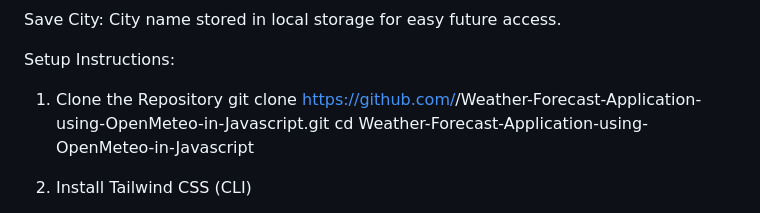
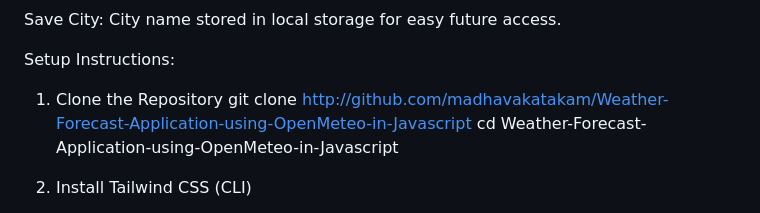
Before and after one commit to madhavakatakam/Weather-Forecast-Application-using-OpenMeteo-in-Javascript, a Markdown page: README.md, the part around the change. GitHub-like rendering.

Commit message:
Final README.md

```diff
--- a/README.md
+++ b/README.md
@@ -56,7 +56,7 @@ City name stored in local storage for easy future access.
 
 Setup Instructions:
 1. Clone the Repository
-git clone https://github.com/<your-username>/Weather-Forecast-Application-using-OpenMeteo-in-Javascript.git
+git clone http://github.com/madhavakatakam/Weather-Forecast-Application-using-OpenMeteo-in-Javascript
 cd Weather-Forecast-Application-using-OpenMeteo-in-Javascript
 
 2. Install Tailwind CSS (CLI)
```
